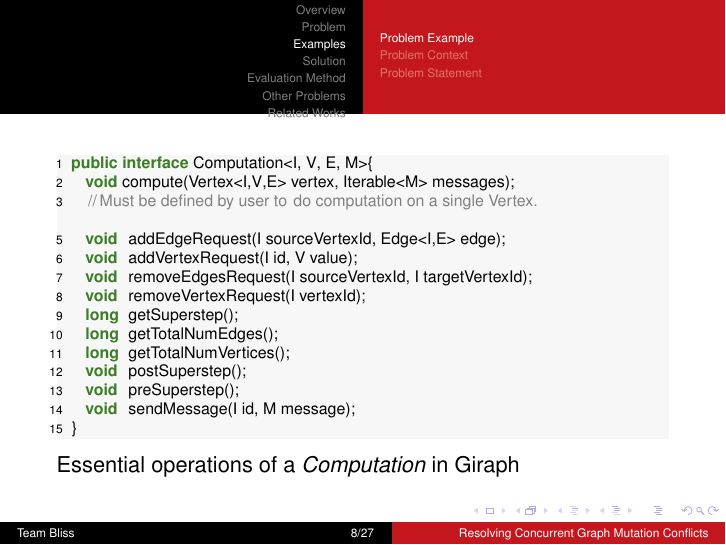
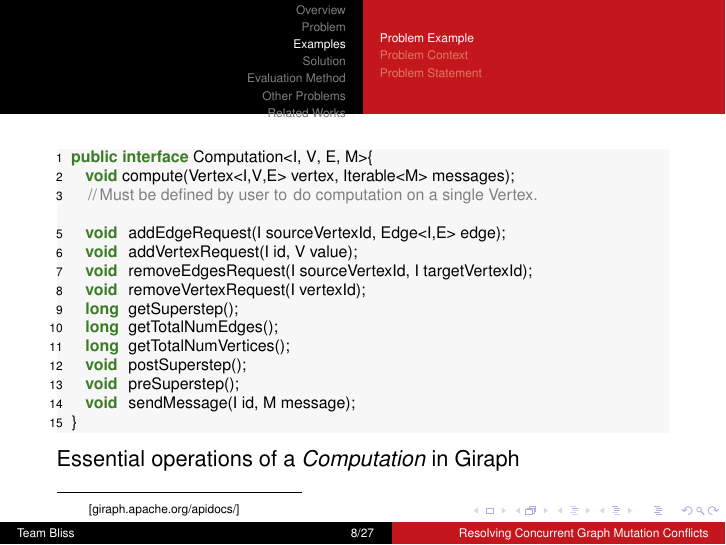
Before and after one commit to aashishmd/641-Project, LaTeX slides (presentation.tex, which reads problem.tex): page 8 of 27. Compiled offline with pdfLaTeX.

Commit message:
modified problem

```diff
--- a/problem.tex
+++ b/problem.tex
@@ -82,6 +82,7 @@
   }
 \end{lstlisting}
 Essential operations of a \textit{Computation} in Giraph
+\let\thefootnote\relax\footnotetext{\tiny[giraph.apache.org/apidocs/]}
 \end{frame}
 
 \begin{frame}[fragile]
```
